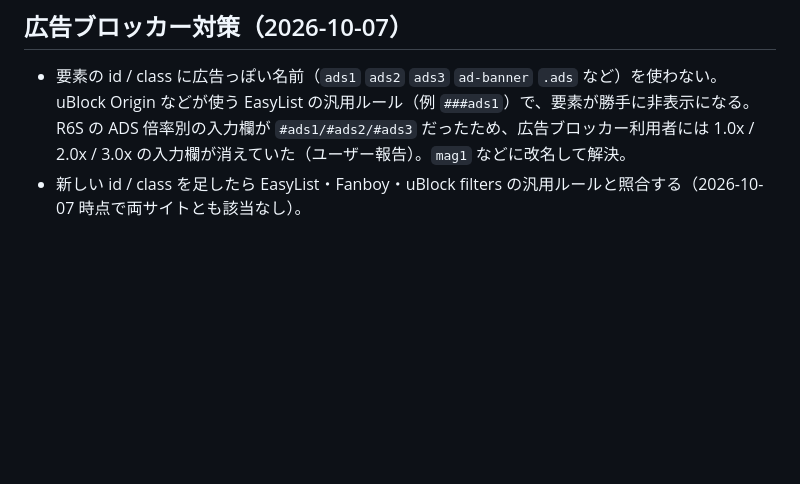
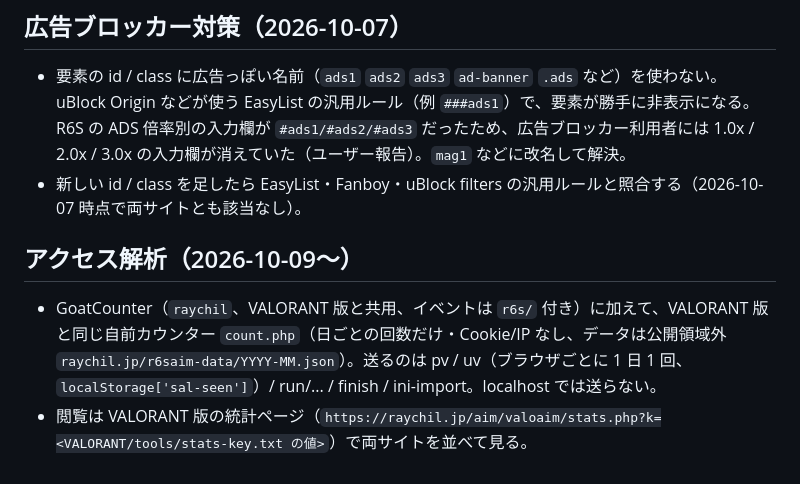
Before and after one commit to raychil0328/https-github.com-inoueyuta0328-beep-siege-aim-lab, a Markdown page: CLAUDE.md, the part around the change. Rendered like a GitHub page; blank space fills up the shorter version.

Commit message:
Document the self-hosted counter
Co-Authored-By: Claude Opus 5.5 <noreply@anthropic.com>

```diff
--- a/CLAUDE.md
+++ b/CLAUDE.md
@@ -91,3 +91,7 @@
 ## 広告ブロッカー対策（2026-10-07）
 - 要素の id / class に広告っぽい名前（`ads1` `ads2` `ads3` `ad-banner` `.ads` など）を使わない。uBlock Origin などが使う EasyList の汎用ルール（例 `###ads1`）で、要素が勝手に非表示になる。R6S の ADS 倍率別の入力欄が `#ads1/#ads2/#ads3` だったため、広告ブロッカー利用者には 1.0x / 2.0x / 3.0x の入力欄が消えていた（ユーザー報告）。`mag1` などに改名して解決。
 - 新しい id / class を足したら EasyList・Fanboy・uBlock filters の汎用ルールと照合する（2026-10-07 時点で両サイトとも該当なし）。
+
+## アクセス解析（2026-10-09〜）
+- GoatCounter（`raychil`、VALORANT 版と共用、イベントは `r6s/` 付き）に加えて、VALORANT 版と同じ自前カウンター `count.php`（日ごとの回数だけ・Cookie/IP なし、データは公開領域外 `raychil.jp/r6saim-data/YYYY-MM.json`）。送るのは pv / uv（ブラウザごとに 1 日 1 回、`localStorage['sal-seen']`）/ run/... / finish / ini-import。localhost では送らない。
+- 閲覧は VALORANT 版の統計ページ（`https://raychil.jp/aim/valoaim/stats.php?k=<VALORANT/tools/stats-key.txt の値>`）で両サイトを並べて見る。
```
